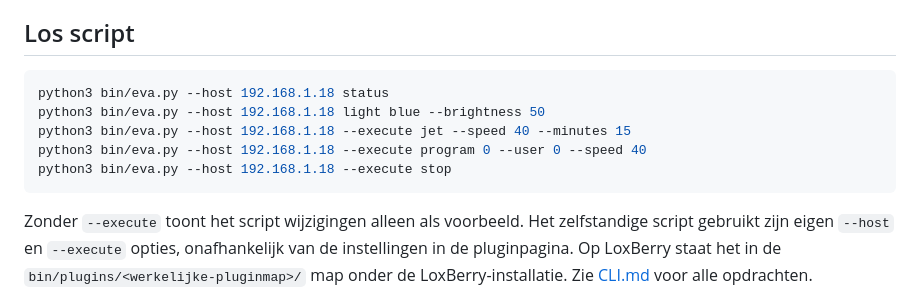
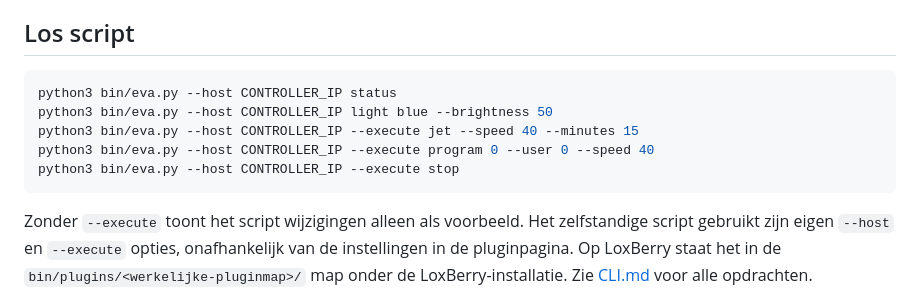
Before and after one commit to Q-Home/EvaStream, a Markdown page: README.md, the part around the change. Drawn GitHub-style.

Commit message:
Use generic controller address in public examples

````diff
--- a/README.md
+++ b/README.md
@@ -48,11 +48,11 @@ kan bij een fout gedeeltelijk uitgevoerd zijn.
 ## Los script
 
 ```bash
-python3 bin/eva.py --host 192.168.1.18 status
-python3 bin/eva.py --host 192.168.1.18 light blue --brightness 50
-python3 bin/eva.py --host 192.168.1.18 --execute jet --speed 40 --minutes 15
-python3 bin/eva.py --host 192.168.1.18 --execute program 0 --user 0 --speed 40
-python3 bin/eva.py --host 192.168.1.18 --execute stop
+python3 bin/eva.py --host CONTROLLER_IP status
+python3 bin/eva.py --host CONTROLLER_IP light blue --brightness 50
+python3 bin/eva.py --host CONTROLLER_IP --execute jet --speed 40 --minutes 15
+python3 bin/eva.py --host CONTROLLER_IP --execute program 0 --user 0 --speed 40
+python3 bin/eva.py --host CONTROLLER_IP --execute stop
 ```
 
 Zonder `--execute` toont het script wijzigingen alleen als voorbeeld.
````
